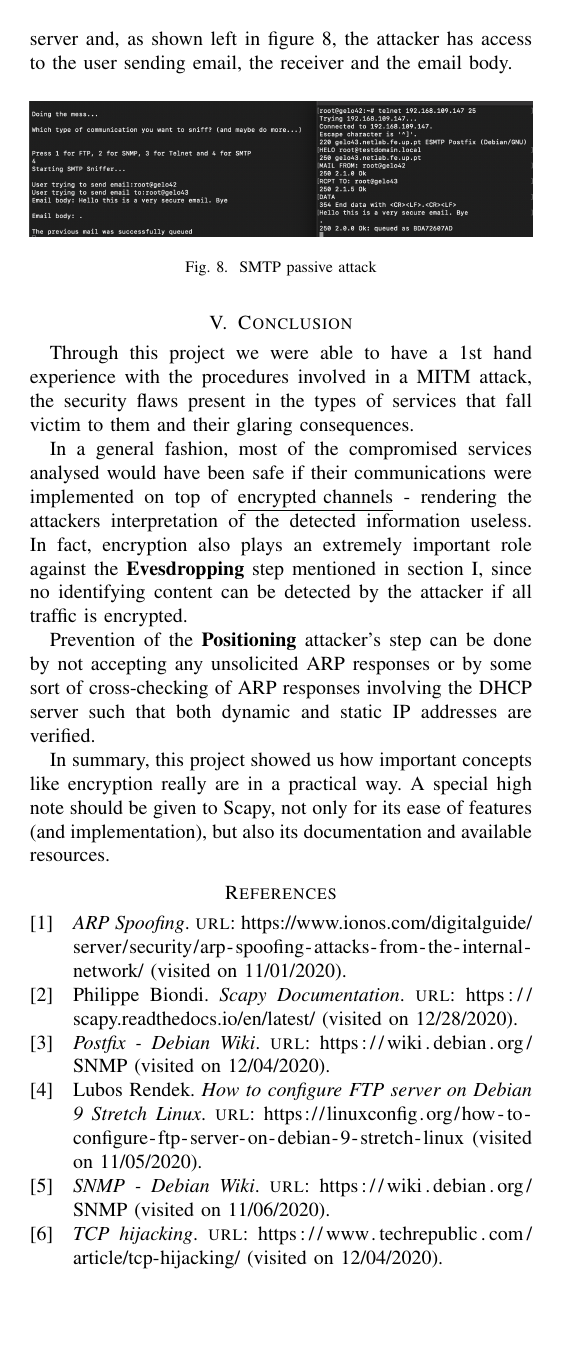
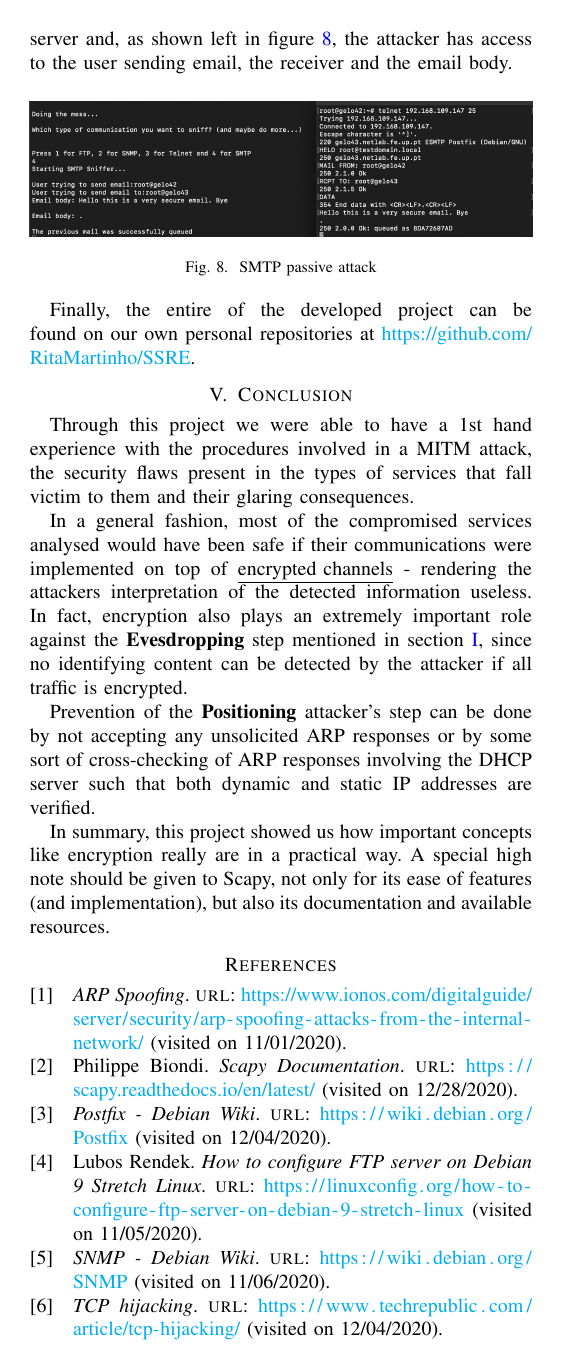
Before and after one commit to RitaMartinho/SSRE, a LaTeX paper (ssre.tex, which reads Results.tex, references.bib): page 5 of 5. Compiled offline with pdfLaTeX.

Commit message:
Finished Report

```diff
--- a/Results.tex
+++ b/Results.tex
@@ -69,3 +69,6 @@ For the demonstration of the SMTP passive attack, one of the victims is \textit{
     \label{fig:SMTPPassiveAttack}
 \end{figure}
 \FloatBarrier
+
+Finally, the entire of the developed project can be found on our own personal
+repositories at \url{https://github.com/RitaMartinho/SSRE}.
--- a/references.bib
+++ b/references.bib
@@ -21,7 +21,7 @@
 
 @online{smtp,
     title     = "Postfix - Debian Wiki",
-    url       = "https://wiki.debian.org/SNMP",
+    url       = "https://wiki.debian.org/Postfix",
     urldate = {2020-12-04},
 }
 
--- a/ssre.tex
+++ b/ssre.tex
@@ -6,7 +6,13 @@
 \graphicspath{{../pdf/}{../jpeg/}}
 
 \usepackage{amsmath}
-\usepackage{url}
+\usepackage{hyperref}
+\hypersetup{
+    colorlinks=true,
+    linkcolor=blue,
+    filecolor=magenta,
+    urlcolor=cyan,
+}
 \usepackage{placeins}
 \usepackage[backend=biber]{biblatex}
 \addbibresource{references.bib}
```
Also changed, not shown: Solution.tex (+1 -1 lines), ssre.pdf, Results.tex (2 more changed lines).
